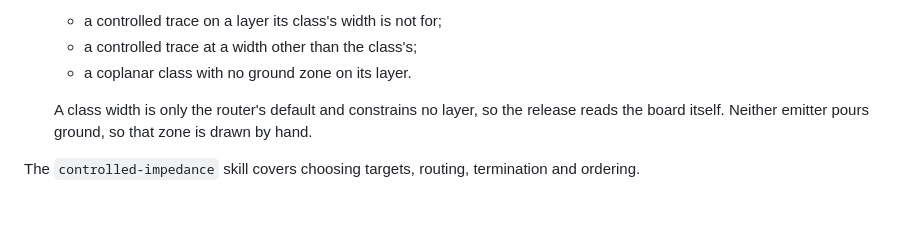
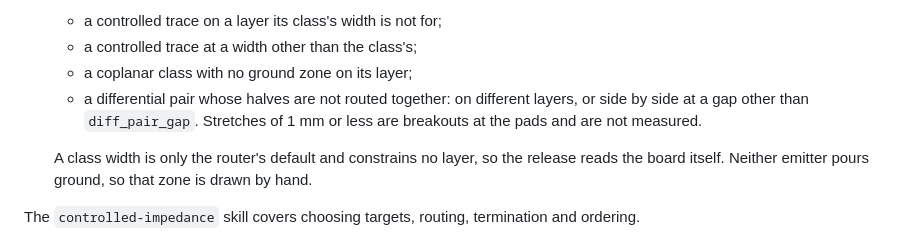
Before and after one commit to CK-Consulting/BLPL, a Markdown page: docs/pipeline-stages.md, the part around the change. GitHub-like rendering; blank space fills up the shorter version.

Commit message:
docs: the release's pair coupling check
Co-Authored-By: Claude Opus 5.5 <noreply@anthropic.com>
Signed-off-by: Shaun Chokshi <shaunchokshi-gh@pm.me>

```diff
--- a/docs/pipeline-stages.md
+++ b/docs/pipeline-stages.md
@@ -259,7 +259,10 @@ The rest follows from that:
   these:
   - a controlled trace on a layer its class's width is not for;
   - a controlled trace at a width other than the class's;
-  - a coplanar class with no ground zone on its layer.
+  - a coplanar class with no ground zone on its layer;
+  - a differential pair whose halves are not routed together: on different
+    layers, or side by side at a gap other than `diff_pair_gap`. Stretches of
+    1 mm or less are breakouts at the pads and are not measured.
 
   A class width is only the router's default and constrains no layer, so the
   release reads the board itself. Neither emitter pours ground, so that zone is
```
